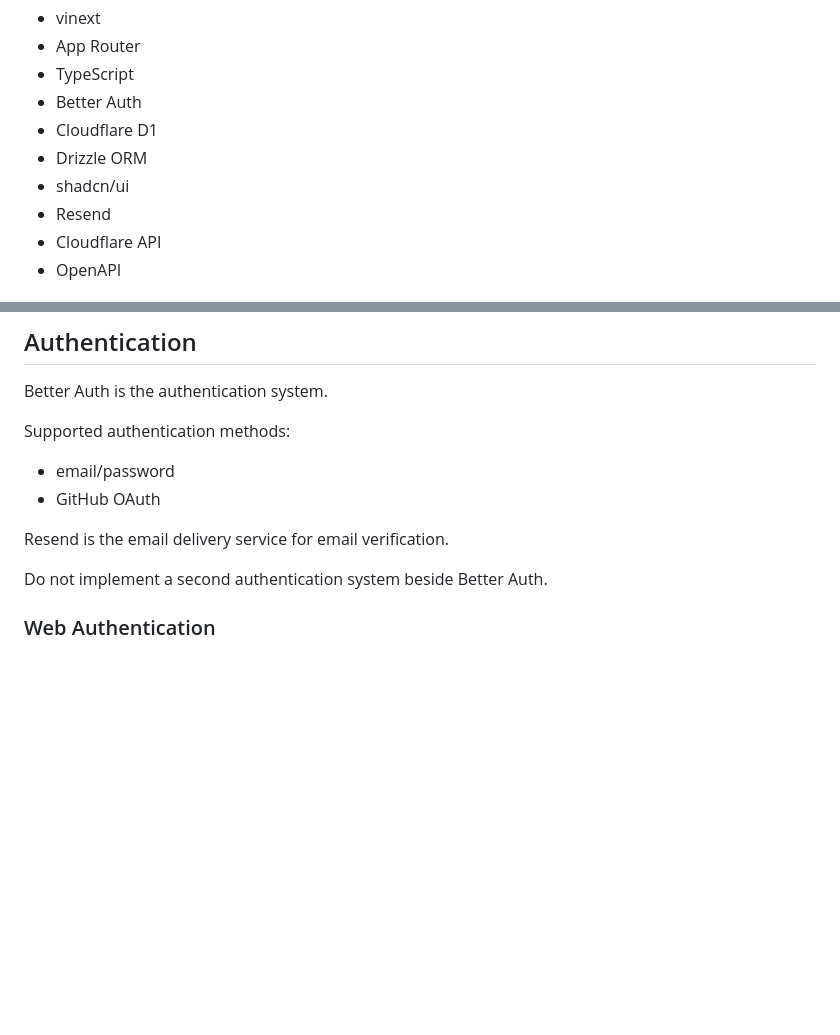
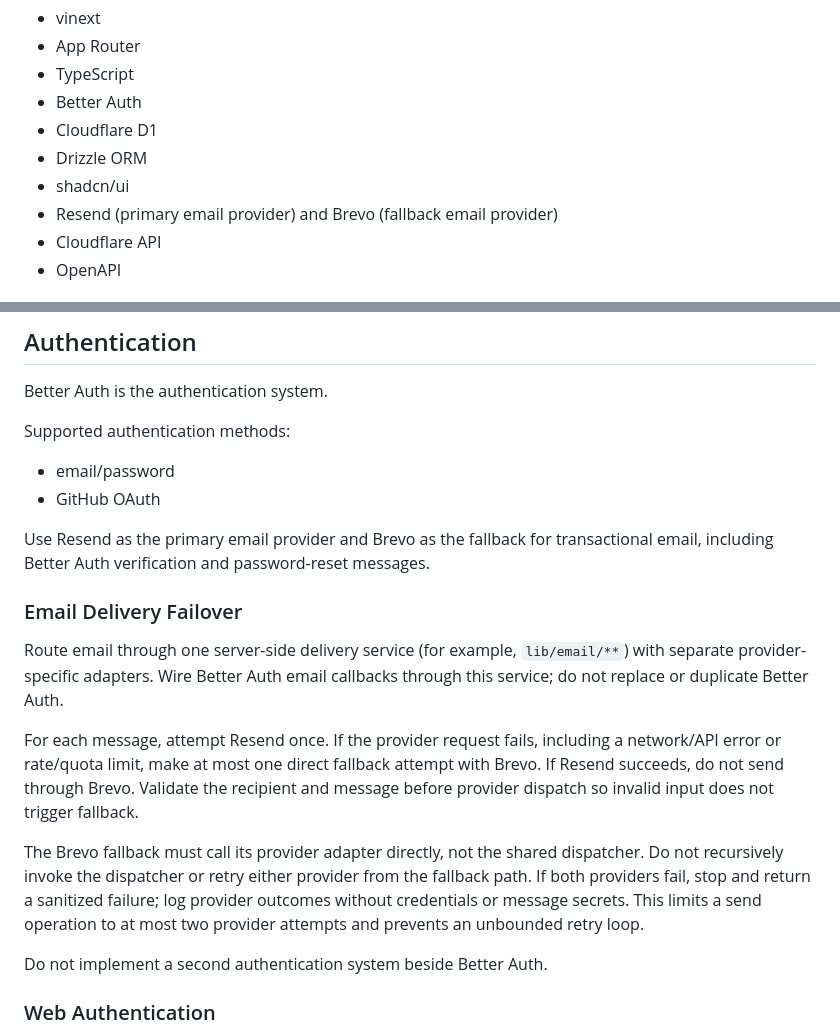
Before and after one commit to derforyou/website, a Markdown page: AGENTS.md, 2 parts joined by grey strips. Drawn GitHub-style; blank space fills up the shorter version.

Commit message:
docs: update email delivery guidelines to specify Resend as primary provider with Brevo fallback

```diff
--- a/AGENTS.md
+++ b/AGENTS.md
@@ -15,7 +15,7 @@ The service provides free `<name>.der.my.id` domain registration, domain ownersh
 - Cloudflare D1
 - Drizzle ORM
 - shadcn/ui
-- Resend
+- Resend (primary email provider) and Brevo (fallback email provider)
 - Cloudflare API
 - OpenAPI
 
@@ -418,7 +418,15 @@ Supported authentication methods:
 - email/password
 - GitHub OAuth
 
-Resend is the email delivery service for email verification.
+Use Resend as the primary email provider and Brevo as the fallback for transactional email, including Better Auth verification and password-reset messages.
+
+### Email Delivery Failover
+
+Route email through one server-side delivery service (for example, `lib/email/**`) with separate provider-specific adapters. Wire Better Auth email callbacks through this service; do not replace or duplicate Better Auth.
+
+For each message, attempt Resend once. If the provider request fails, including a network/API error or rate/quota limit, make at most one direct fallback attempt with Brevo. If Resend succeeds, do not send through Brevo. Validate the recipient and message before provider dispatch so invalid input does not trigger fallback.
+
+The Brevo fallback must call its provider adapter directly, not the shared dispatcher. Do not recursively invoke the dispatcher or retry either provider from the fallback path. If both providers fail, stop and return a sanitized failure; log provider outcomes without credentials or message secrets. This limits a send operation to at most two provider attempts and prevents an unbounded retry loop.
 
 Do not implement a second authentication system beside Better Auth.
 
```
Also changed, not shown: .agents/tasks/project.md (+8 -2 lines).
